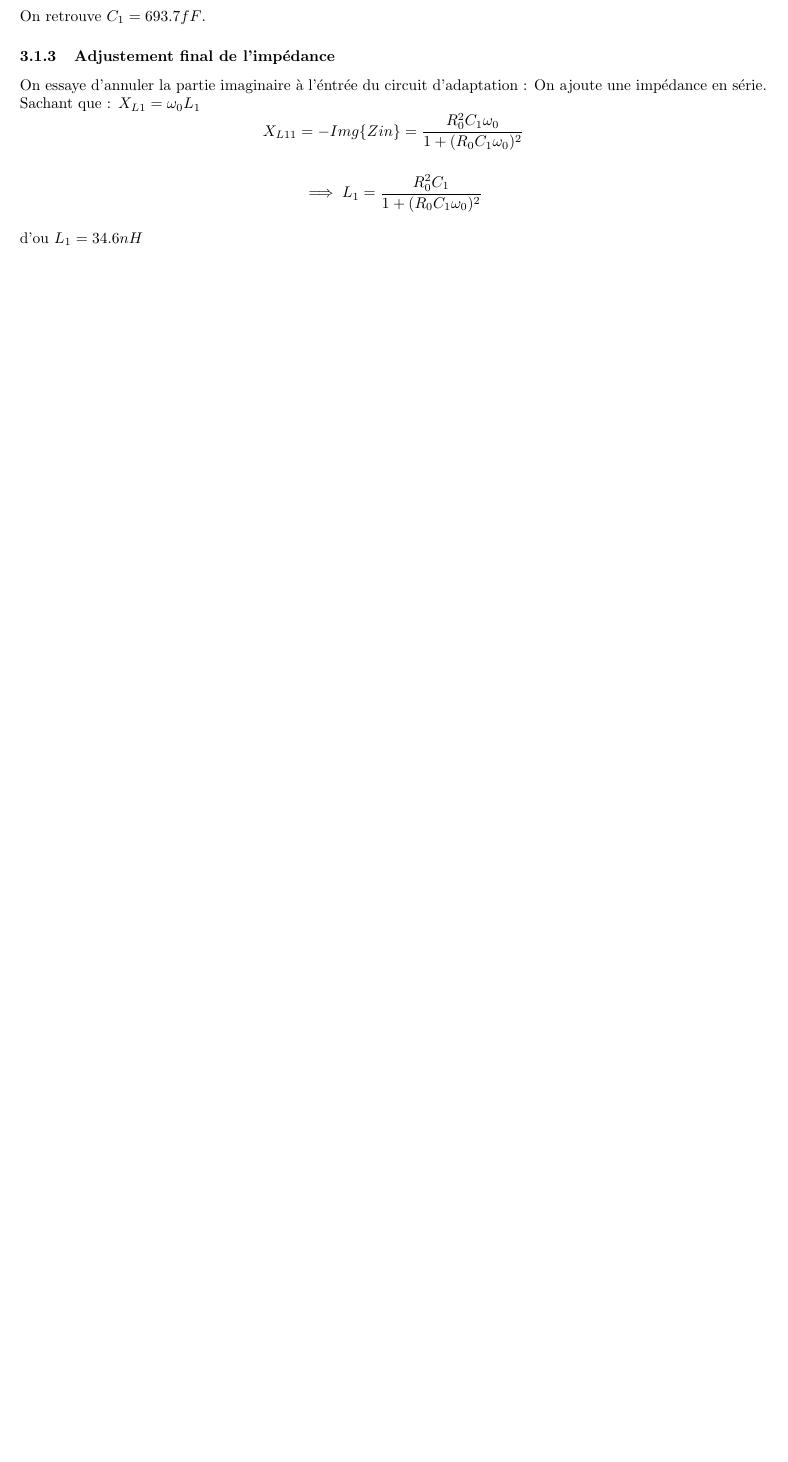
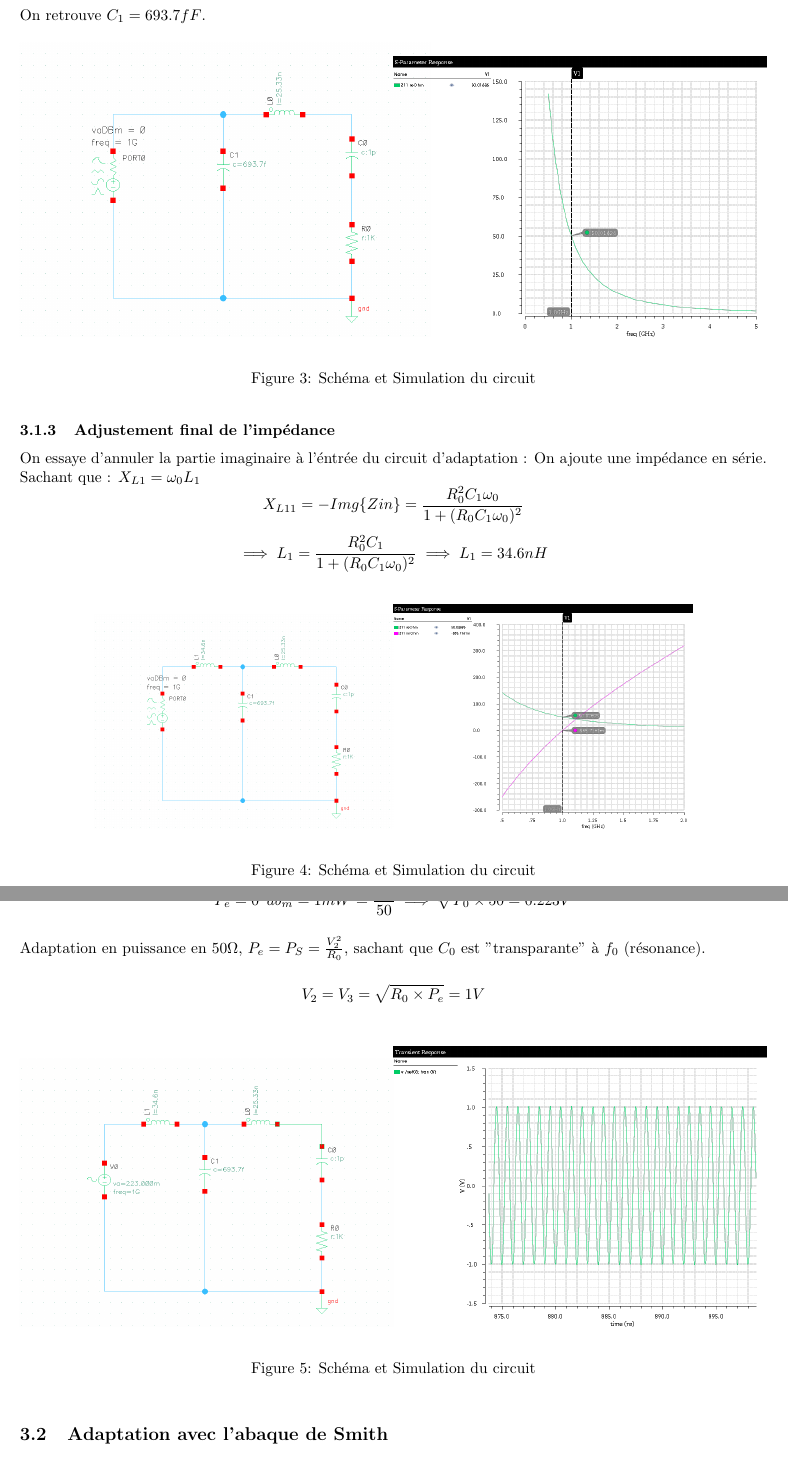
Before and after one commit to MHageH/tp_adaptation_en_puissance, a LaTeX document (tp_aep.tex): part of page 4 of 5 before the commit and two parts of pages 4 and 5 of 6 after it, the two joined at a grey line, cut so that both start at the same text, the shorter picture padded with empty space. Compiled offline with pdfLaTeX.

Commit message:
Sections mod

```diff
--- a/tp_aep.tex
+++ b/tp_aep.tex
@@ -190,18 +195,79 @@ Z_in = \frac{(1 - j R_0 C_1 \omega_0) R_0}{1 + (R_0 C_1 \omega_0)^2} =\frac{R_0}
 
 On retrouve $ C_1 = 693.7 fF$.
 
+\begin{figure}[!htb]
+  \begin{subfigure}[t]{.5\linewidth}
+      \centering
+      \includegraphics[width=1.1\linewidth]{Circuit-C1.png}
+      \label{fig:c1circuit}
+  \end{subfigure}%
+  \begin{subfigure}[t]{.5\linewidth}
+    \centering
+    \includegraphics[width=1\linewidth]{Circuit-C1-sim.png}
+    \label{fig:c1circuit-sim}
+  \end{subfigure}%
+  \caption{Sch\'ema et Simulation du circuit}
+  \label{fig:C1-sim}
+\end{figure}
+
+
 \subsubsection{Adjustement final de l'imp\'edance}
 On essaye d'annuler la partie imaginaire \`a l'\'entr\'ee du circuit d'adaptation : On ajoute une imp\'edance en s\'erie.
 Sachant que : $X_{L1} = \omega_0 L_1$
 \[
 X_{L11} = - Img\{Zin\} = \frac{R^2_0 C_1 \omega_0} {1 + (R_0 C_1 \omega_0)^2}
 \]
+\[
+\implies L_1 = \frac{R^2_0 C_1} {1 + (R_0 C_1 \omega_0)^2} \implies L_1 = 34.6 nH
+\]
+\begin{figure}[!htb]
+  \centering
+  \begin{subfigure}[t]{.4\linewidth}
+      \centering
+      \includegraphics[width=1\linewidth]{circuit-L1.png}
+      \label{fig:L1circuit}
+  \end{subfigure}%
+  \begin{subfigure}[t]{.4\linewidth}
+    \centering
+    \includegraphics[width=1\linewidth]{circuit-L1-sim.png}
+    \label{fig:L1circuit-sim}
+  \end{subfigure}%
+  \caption{Sch\'ema et Simulation du circuit}
+  \label{fig:L1-sim}
+\end{figure}
+
+\subsubsection{Calcul de la tension du circuit d'adaptation}
+On a :
+\[
+P_e = 0 \phantom{4} db_{m} = 1 mW = \frac{V^2_1}{50} \implies \sqrt{P_0 \times 50} = 0.223 V
+\]
+
+Adaptation en puissance en $50 \Omega$, $ P_e = P_S = \frac{V^2_2}{R_0}$, sachant que $C_0$ est ''transparante'' \`a $f_0$ (r\'esonance).
 
 \[
-\implies L_1 = \frac{R^2_0 C_1} {1 + (R_0 C_1 \omega_0)^2}
+  V_2 = V_3 = \sqrt{R_0 \times P_e} = 1 V
 \]
+\begin{figure}[!htb]
+  \centering
+  \begin{subfigure}[t]{.5\linewidth}
+      \centering
+      \includegraphics[width=1\linewidth]{V-Adaptation.png}
+      \label{fig:Adaptation-V}
+  \end{subfigure}%
+  \begin{subfigure}[t]{.5\linewidth}
+    \centering
+    \includegraphics[width=1\linewidth]{V-Adaptation-sim.png}
+    \label{fig:Adaptation-V-sim}
+  \end{subfigure}%
+  \caption{Sch\'ema et Simulation du circuit}
+  \label{fig:Adaptation-sim}
+\end{figure}
 
-d'ou $L_1 = 34.6 nH$
+\subsection{Adaptation avec l'abaque de Smith}
+
+\section{Imp\'edance en entr\'ee et sortie d'un transistor}
+
+\section{Conclusion}
 
 \clearpage
 \addcontentsline{toc}{section}{R\'ef\'erences}
```
Also changed, not shown: Circuit-C1-sim.png (added), Circuit-C1.png (added), V-Adaptation-sim.png (added), V-Adaptation.png (added), circuit-L1-sim.png (added), circuit-L1.png (added), tp_aep.pdf, tp_aep.tex (9 more changed lines), 4 other files.
